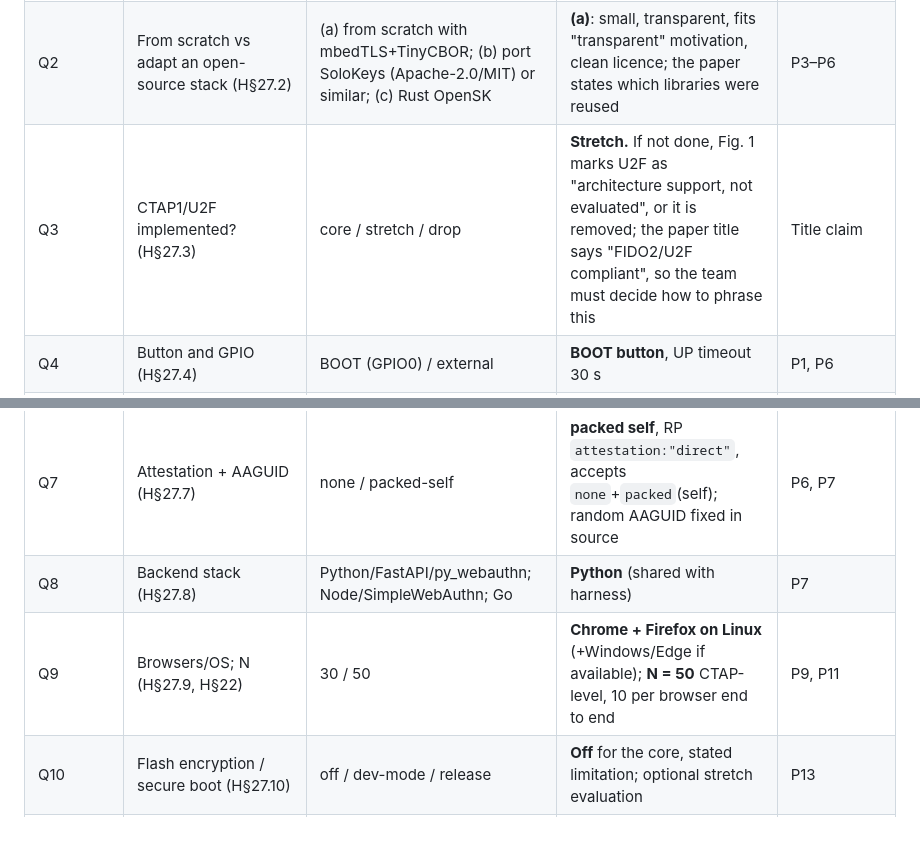
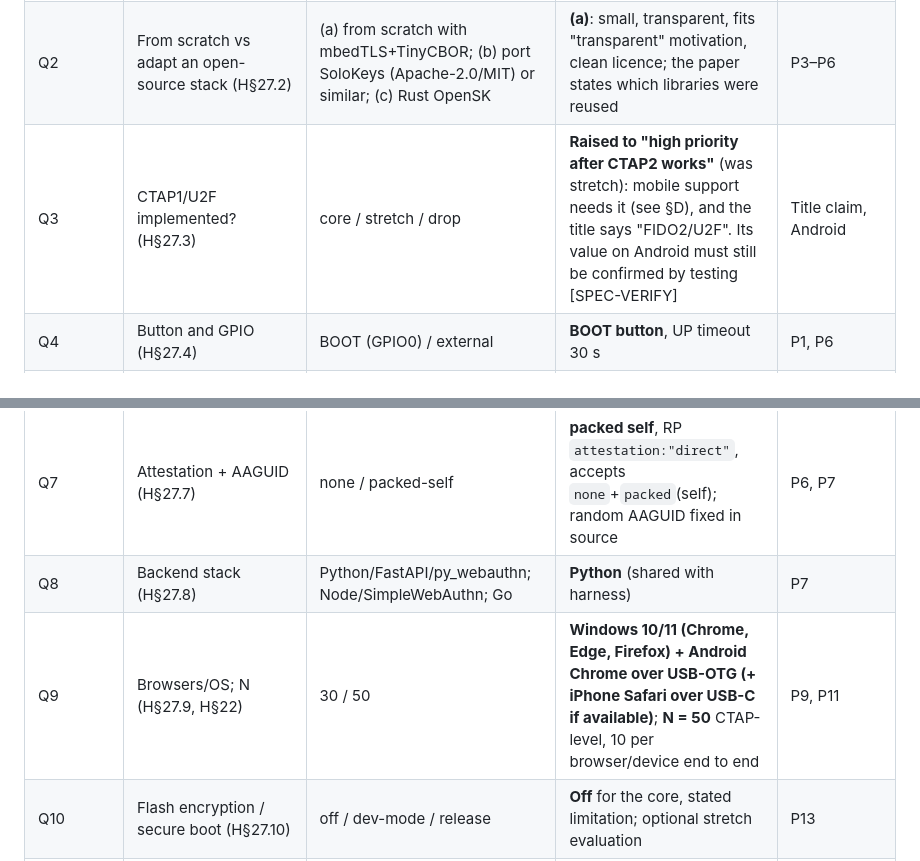
Before and after one commit to Aakash1111111/FIDO2, a Markdown page: RISKS_AND_OPEN_QUESTIONS.md, 2 parts joined by grey strips. GitHub-like rendering; blank space fills up the shorter version.

```diff
--- a/RISKS_AND_OPEN_QUESTIONS.md
+++ b/RISKS_AND_OPEN_QUESTIONS.md
@@ -41,13 +41,13 @@ No workaround listed here is implemented until its security implications have be
 |---|---|---|---|---|
 | Q1 | Exact ESP32-S3 board; which connector is native USB (H§27.1) | DevKitC-1 / other | Tell us the model; a DevKitC-1 style board with two USB-C ports is ideal | P1–P2 |
 | Q2 | From scratch vs adapt an open-source stack (H§27.2) | (a) from scratch with mbedTLS+TinyCBOR; (b) port SoloKeys (Apache-2.0/MIT) or similar; (c) Rust OpenSK | **(a)**: small, transparent, fits "transparent" motivation, clean licence; the paper states which libraries were reused | P3–P6 |
-| Q3 | CTAP1/U2F implemented? (H§27.3) | core / stretch / drop | **Stretch.** If not done, Fig. 1 marks U2F as "architecture support, not evaluated", or it is removed; the paper title says "FIDO2/U2F compliant", so the team must decide how to phrase this | Title claim |
+| Q3 | CTAP1/U2F implemented? (H§27.3) | core / stretch / drop | **Raised to "high priority after CTAP2 works"** (was stretch): mobile support needs it (see §D), and the title says "FIDO2/U2F". Its value on Android must still be confirmed by testing [SPEC-VERIFY] | Title claim, Android |
 | Q4 | Button and GPIO (H§27.4) | BOOT (GPIO0) / external | **BOOT button**, UP timeout 30 s | P1, P6 |
 | Q5 | clientPIN/UV (H§27.5) | implement / not | **Not implemented** (deadline); a stated limitation | P6, P7 |
 | Q6 | Discoverable credentials (H§27.6) | rk yes / no | **No** in core (username-first); rk stretch | P6, P7, UI |
 | Q7 | Attestation + AAGUID (H§27.7) | none / packed-self | **packed self**, RP `attestation:"direct"`, accepts `none`+`packed`(self); random AAGUID fixed in source | P6, P7 |
 | Q8 | Backend stack (H§27.8) | Python/FastAPI/py_webauthn; Node/SimpleWebAuthn; Go | **Python** (shared with harness) | P7 |
-| Q9 | Browsers/OS; N (H§27.9, H§22) | 30 / 50 | **Chrome + Firefox on Linux** (+Windows/Edge if available); **N = 50** CTAP-level, 10 per browser end to end | P9, P11 |
+| Q9 | Browsers/OS; N (H§27.9, H§22) | 30 / 50 | **Windows 10/11 (Chrome, Edge, Firefox) + Android Chrome over USB-OTG (+ iPhone Safari over USB-C if available)**; **N = 50** CTAP-level, 10 per browser/device end to end | P9, P11 |
 | Q10 | Flash encryption / secure boot (H§27.10) | off / dev-mode / release | **Off** for the core, stated limitation; optional stretch evaluation | P13 |
 | Q11 | What is already complete (H§27.11) | — | Confirm: nothing exists yet? Any existing firmware code should be committed to the repo first | Plan |
 | Q12 | CTAP version claimed [NEW] | 2.0 / 2.1 | **CTAP 2.0 subset** (`FIDO_2_0`); 2.1 adds mandatory features we won't implement | P6, paper wording |
```
Also changed, not shown: other parts of RISKS_AND_OPEN_QUESTIONS.md (+31 -0 lines), PROJECT_SPECIFICATION.md (+3 -1 lines).
